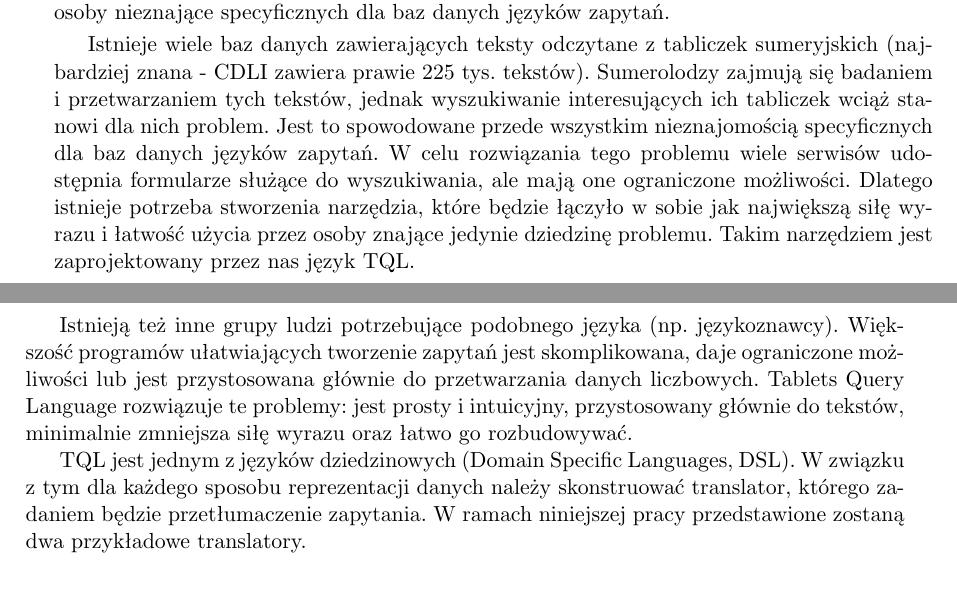
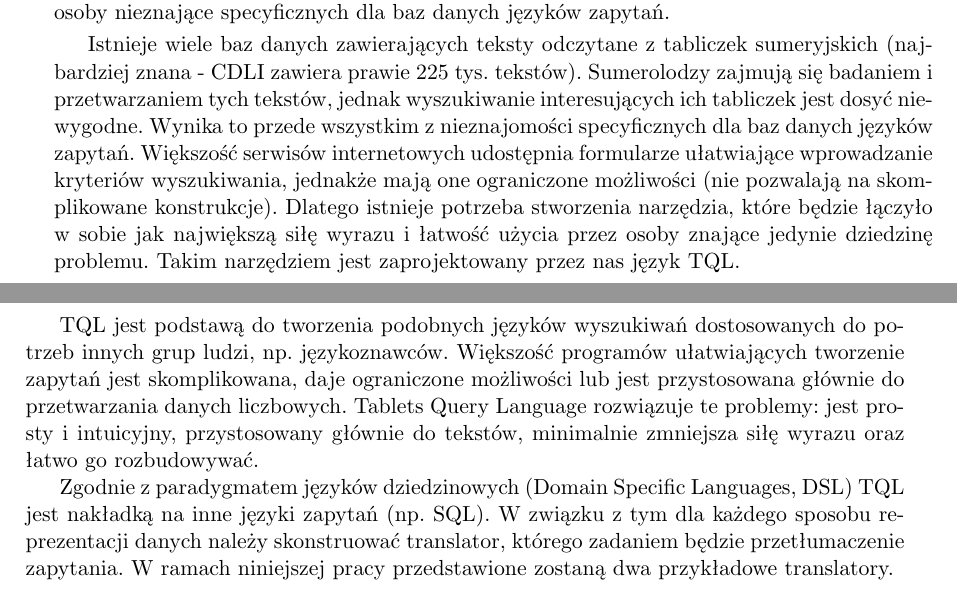
Before and after one commit to sumlib/main, a LaTeX thesis (doc/praca/sumer.tex, which reads doc/praca/pliki/wprowadzenie.tex): two parts of pages 7 and 8 of 51, joined at a grey line, cut so that both start at the same text. Compiled offline with pdfLaTeX.

Commit message:
prawie dopieszczone wprowadzenie

```diff
--- a/doc/praca/pliki/wprowadzenie.tex
+++ b/doc/praca/pliki/wprowadzenie.tex
@@ -5,14 +5,15 @@
 
 Niniejsza praca dotyczy problemu przetwarzania baz danych tabliczek sumeryjskich przez osoby nieznające specyficznych dla baz danych języków zapytań.
 
-Istnieje wiele baz danych zawierających teksty odczytane z tabliczek sumeryjskich (najbardziej znana - CDLI zawiera prawie 225 tys. tekstów). Sumerolodzy zajmują się badaniem i przetwarzaniem tych tekstów, jednak wyszukiwanie interesujących ich tabliczek wciąż stanowi dla nich problem. Jest to spowodowane przede wszystkim nieznajomością specyficznych dla baz danych języków zapytań. W celu rozwiązania tego problemu wiele serwisów udostępnia formularze służące do wyszukiwania, ale mają one ograniczone możliwości. Dlatego istnieje potrzeba stworzenia narzędzia, które będzie łączyło w sobie jak największą siłę wyrazu i łatwość użycia przez osoby znające jedynie dziedzinę problemu. Takim narzędziem jest zaprojektowany przez nas język TQL.
+Istnieje wiele baz danych zawierających teksty odczytane z tabliczek sumeryjskich (najbardziej znana - CDLI zawiera prawie 225 tys. tekstów). Sumerolodzy zajmują się badaniem i przetwarzaniem tych tekstów, jednak wyszukiwanie interesujących ich tabliczek jest dosyć niewygodne. Wynika to przede wszystkim z nieznajomości specyficznych dla baz danych języków zapytań.
+Większość serwisów internetowych udostępnia formularze ułatwiające wprowadzanie kryteriów wyszukiwania, jednakże mają one ograniczone możliwości (nie pozwalają na skomplikowane konstrukcje). Dlatego istnieje potrzeba stworzenia narzędzia, które będzie łączyło w sobie jak największą siłę wyrazu i łatwość użycia przez osoby znające jedynie dziedzinę problemu. Takim narzędziem jest zaprojektowany przez nas język TQL.
 
-
-Istnieją też inne grupy ludzi potrzebujące podobnego języka (np. językoznawcy).
+TQL jest podstawą do tworzenia podobnych języków wyszukiwań dostosowanych do potrzeb innych grup ludzi, np. językoznawców.
 Większość programów ułatwiających tworzenie zapytań jest skomplikowana, daje ograniczone możliwości lub jest przystosowana głównie do przetwarzania danych liczbowych. Tablets Query Language rozwiązuje te problemy: jest prosty i intuicyjny, przystosowany głównie do tekstów, minimalnie zmniejsza siłę wyrazu oraz łatwo go rozbudowywać.
 
 %Język TQL jest nakładką na inne języki (m.in. SQL).
-TQL jest jednym z języków dziedzinowych (Domain Specific Languages, DSL).
+Zgodnie z paradygmatem języków dziedzinowych (Domain Specific Languages, DSL) TQL jest nakładką na inne języki zapytań (np. SQL).
+% TQL jest jednym z języków dziedzinowych (Domain Specific Languages, DSL).
 W związku z tym dla każdego sposobu reprezentacji danych należy skonstruować translator,
 którego zadaniem będzie przetłumaczenie zapytania.
 % Dla każdego z nich, w zależności od reprezentacji danych, należy skonstruować translator,
```
